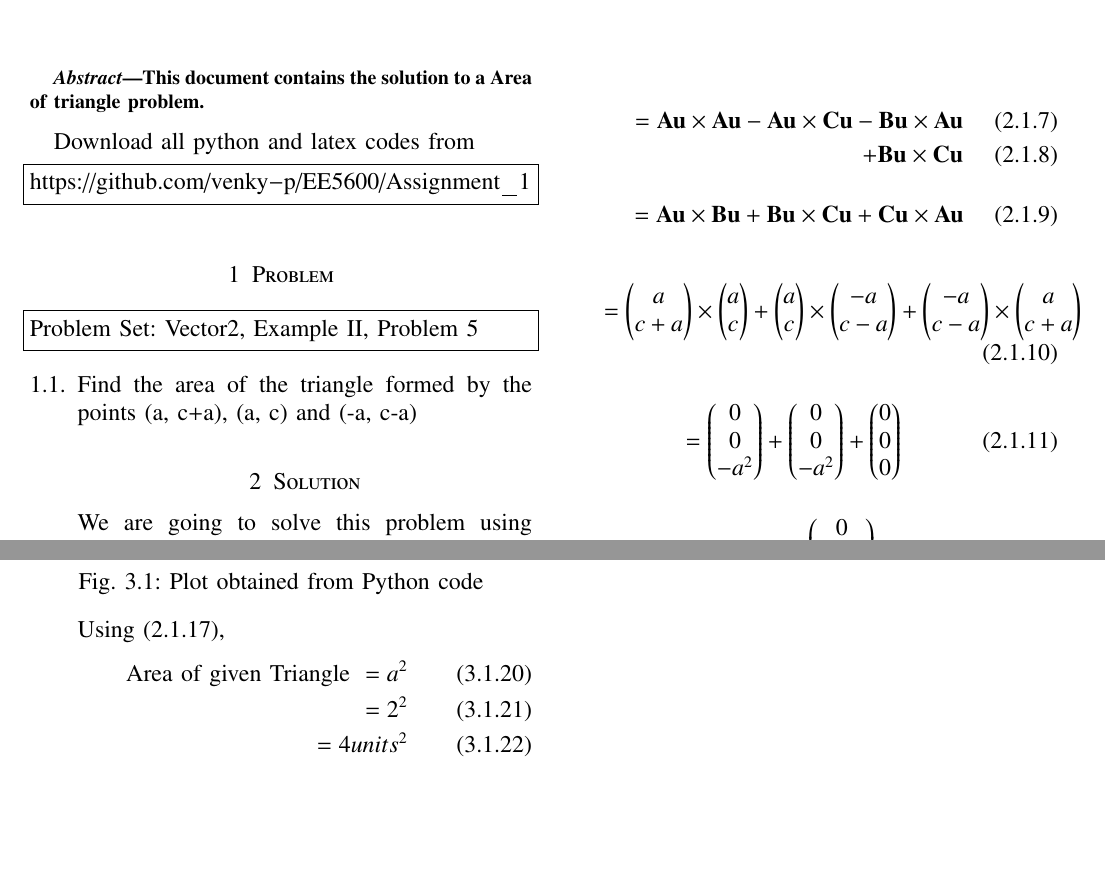
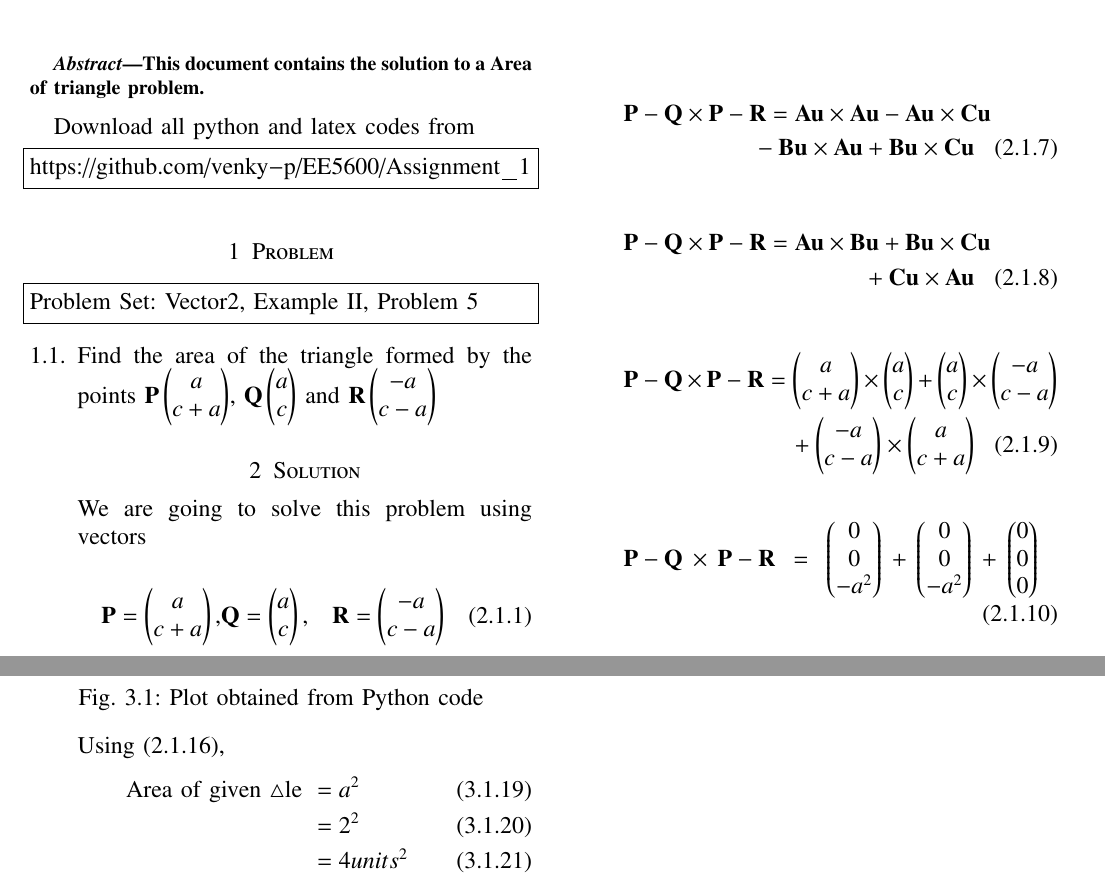
Before and after one commit to venky-p/EE5600, a LaTeX problem sheet (Assignment_1/Assignment_1.tex): two parts of pages 1 and 2 of 2, joined at a grey line, cut so that both start at the same text, the shorter picture padded with empty space. Compiled offline with pdfLaTeX.

Commit message:
Add files via upload

```diff
--- a/Assignment_1/Assignment_1.tex
+++ b/Assignment_1/Assignment_1.tex
@@ -122,14 +122,13 @@ Problem Set: Vector2, Example II, Problem 5
 \begin{enumerate}[label=\thesection.\arabic*.,ref=\thesection.\theenumi]
 \numberwithin{equation}{enumi}
 
-\item Find the area of the triangle formed by the points (a, c+a), (a, c) and (-a, c-a)
+\item Find the area of the triangle formed by the points $ \vec{P} \myvec{a\\c+a}$, $\vec{Q} \myvec{a\\c}$ and $\vec{R} \myvec{-a\\c-a}$
 
 \section{Solution}
 We are going to solve this problem using vectors
 
 \begin{align}
-\vec{P} = \myvec{a\\c+a}, \vec{Q} =\myvec{a\\c},
-\vec{R} =\myvec{-a\\c-a}
+\vec{P}=\myvec{a\\c+a},&\vec{Q} =\myvec{a\\c},&\vec{R} =\myvec{-a\\c-a}
 \label{3}
 \end{align}
 
@@ -148,7 +147,7 @@ Rewriting P, Q and R as product of a matrix and a vector
 \end{align}
 
 \begin{align}
-\text{Area of given Triangle }=\frac{1}{2}\norm{\Vec{P-Q}\times  \Vec{P-R}}
+\text{Area of given $\triangle$le }=\frac{1}{2}\norm{\Vec{P-Q}\times\Vec{P-R}}
 \label{1}
 \end{align}
 
@@ -156,28 +155,30 @@ Rewriting P, Q and R as product of a matrix and a vector
 \Vec{P-Q}\times  \Vec{P-R} = \vec{(Au-Bu)\times(Au-Cu)}
 \end{align}
 
-\begin{align}
-=\vec{Au}\times\vec{Au}-\vec{Au}\times\vec{Cu}-\vec{Bu}\times\vec{Au}\\+\vec{Bu}\times\vec{Cu}
-\end{align}
-\begin{align}
-=\vec{Au}\times\vec{Bu}+\vec{Bu}\times\vec{Cu}+\vec{Cu}\times\vec{Au}
-\end{align}
+\begin{multline}
+\Vec{P-Q}\times  \Vec{P-R}=\vec{Au}\times\vec{Au}-\vec{Au}\times\vec{Cu}\\
+-\vec{Bu}\times\vec{Au}+\vec{Bu}\times\vec{Cu}
+\end{multline}
+
+\begin{multline}
+\Vec{P-Q}\times\Vec{P-R}=\vec{Au}\times\vec{Bu}+\vec{Bu}\times\vec{Cu}\\+\vec{Cu}\times\vec{Au}
+\end{multline}
+
+\begin{multline}
+\Vec{P-Q}\times \Vec{P-R}=\myvec{a\\c+a}\times\myvec{a\\c}+\myvec{a\\c}\times\myvec{-a\\c-a}\\+\myvec{-a\\c-a}\times\myvec{a\\c+a}
+\end{multline}
+
+\begin{multline}
+\Vec{P-Q}\times  \Vec{P-R}=\myvec{0\\0\\-a^2}+\myvec{0\\0\\-a^2}+\myvec{0\\0\\0}
+\end{multline}
 
 \begin{align}
-=\myvec{a\\c+a}\times\myvec{a\\c}+\myvec{a\\c}\times\myvec{-a\\c-a}+\myvec{-a\\c-a}\times\myvec{a\\c+a}
-\end{align}
-
-\begin{align}
-=\myvec{0\\0\\-a^2}+\myvec{0\\0\\-a^2}+\myvec{0\\0\\0}
-\end{align}
-
-\begin{align}
-=\myvec{0\\0\\-2a^2}
+\Vec{P-Q}\times  \Vec{P-R}=\myvec{0\\0\\-2a^2}
 \label{5}
 \end{align}
 
 By Substituting \eqref{5} in \eqref{1}, We get
 
 \begin{align}
-\text{Area of given Triangle }=\frac{1}{2}\begin{Vmatrix}
+\text{Area of given $\triangle$le }&=\frac{1}{2}\begin{Vmatrix}
 0\\0\\-2a^2
@@ -200,4 +192,4 @@ By Substituting \eqref{5} in \eqref{1}, We get
-\boxed{\therefore \text{Area of given Triangle }=a^2 units^2}
+\boxed{\therefore \text{Area of given $\triangle$le }=a^2 units^2}
 \label{4}
 \end{align}
 
@@ -222,7 +214,9 @@ By substituting the given values in \eqref{3}, We get
 
 Using \eqref{4},
 \begin{align}
-\text{Area of given Triangle }=a^2\\=2^2\\=4 units^2
+\text{Area of given $\triangle$le }&=a^2\\
+&=2^2\\
+&=4 units^2
 \end{align}
 
 \end{enumerate}
```
Also changed, not shown: Assignment_1/Assignment_1.pdf, Assignment_1/Assignment_1.tex (23 more changed lines).
